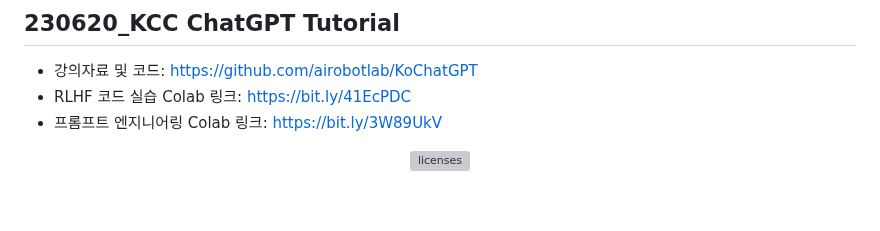
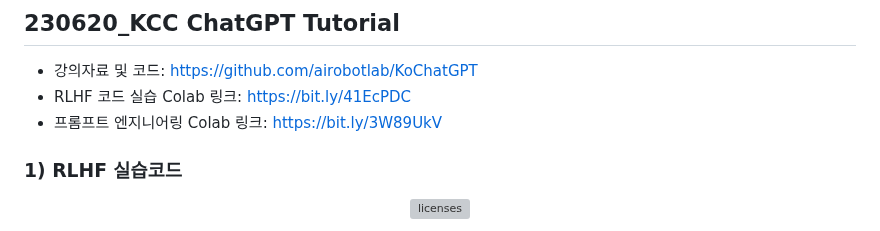
Before and after one commit to airobotlab/KoChatGPT, a Markdown page: README.md, the part around one of its changes. GitHub-like rendering; blank space fills up the shorter version; grey boxes are pictures that could not be loaded.

```diff
--- a/README.md
+++ b/README.md
@@ -5,5 +5,5 @@
 - RLHF 코드 실습 Colab 링크: https://bit.ly/41EcPDC
 - 프롬프트 엔지니어링 Colab 링크: https://bit.ly/3W89UkV
 
-
+### 1) RLHF 실습코드
 <p align="center">
```
Also changed, not shown: other parts of README.md (+1 -1 lines).
